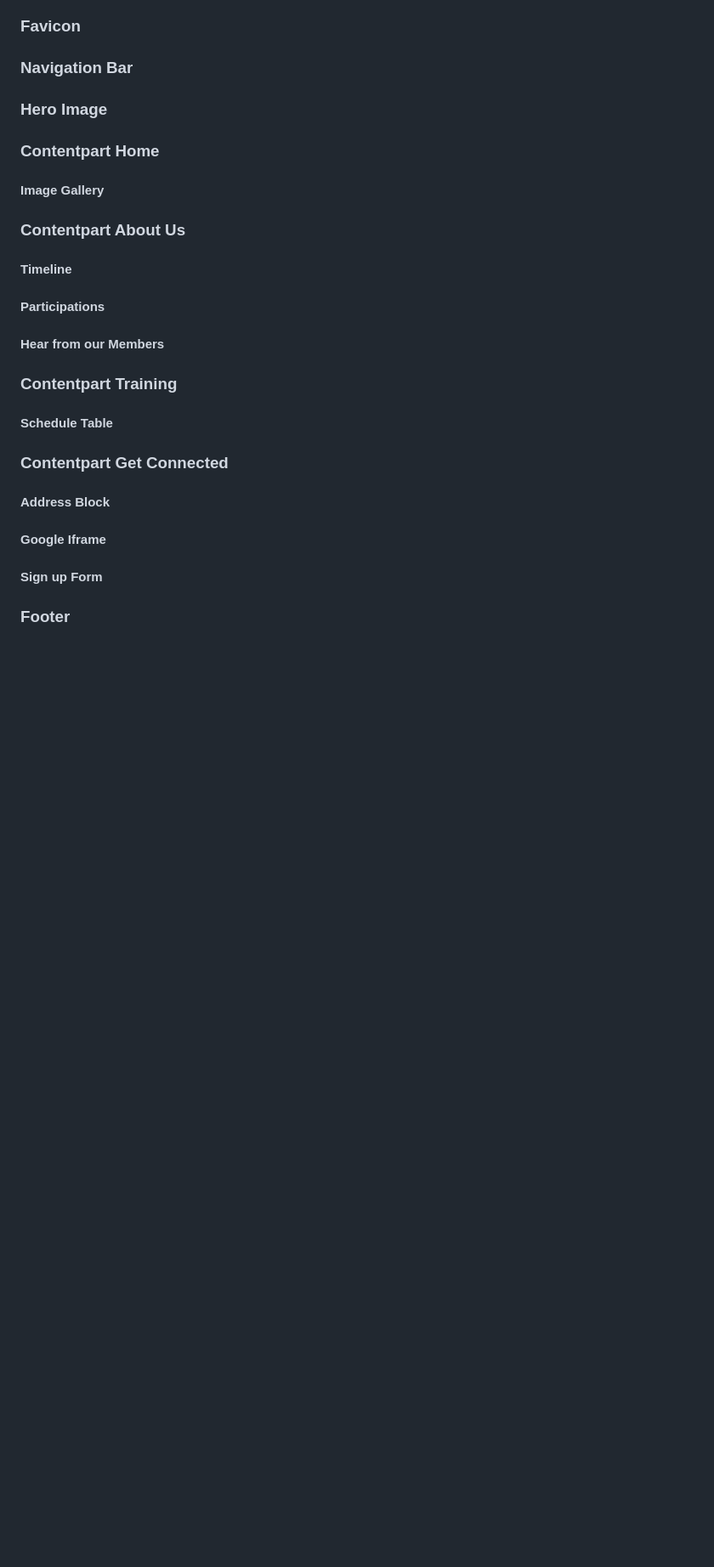
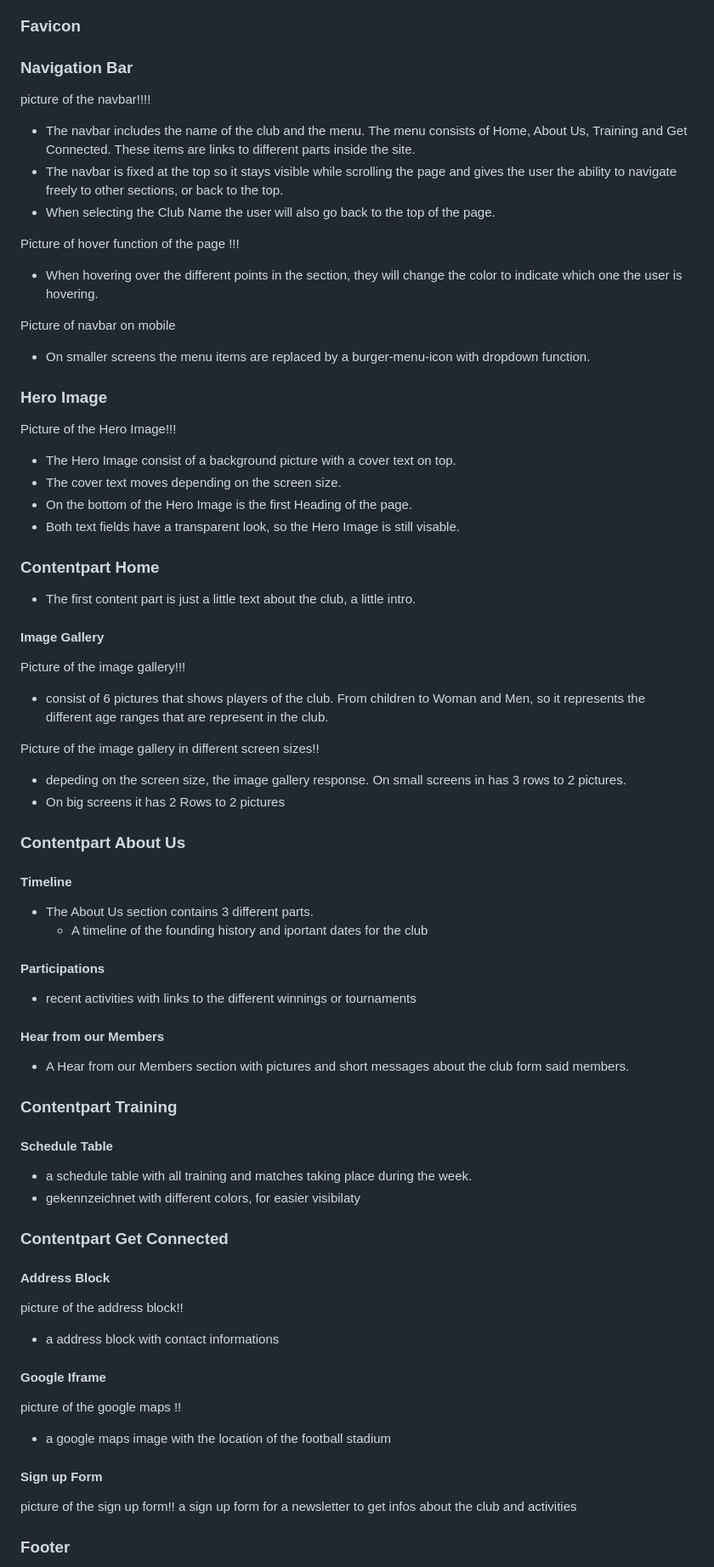
Before and after one commit to FlorianS4/Project-1-Soccer, a Markdown page: README.md, the part around the change printed below. Shown: that part at 85% size. GitHub-like rendering; blank space fills up the shorter version.

Commit message:
docs: add content for features section of README

```diff
--- a/README.md
+++ b/README.md
@@ -107,17 +107,51 @@ For the cover text of the hero image i used red, because i gave a good contrast
 ## Features
 ### Favicon
 ### Navigation Bar
+picture of the navbar!!!!
+- The navbar includes the name of the club and the menu. The menu consists of Home, About Us, Training and Get Connected. These items are links to different parts inside the site.
+- The navbar is fixed at the top so it stays visible while scrolling the page and gives the user the ability to navigate freely to other sections, or back to the top.
+- When selecting the Club Name the user will also go back to the top of the page.
+
+Picture of hover function of the page !!!
+- When hovering over the different points in the section, they will change the color to indicate which one the user is hovering.
+
+Picture of navbar on mobile
+- On smaller screens the menu items are replaced by a burger-menu-icon with dropdown function.
 ### Hero Image
+Picture of the Hero Image!!!
+- The Hero Image consist of a background picture with a cover text on top.
+- The cover text moves depending on the screen size.
+- On the bottom of the Hero Image is the first Heading of the page.
+- Both text fields have a transparent look, so the Hero Image is still visable.
 ### Contentpart Home
+- The first content part is just a little text about the club, a little intro.
 #### Image Gallery
+Picture of the image gallery!!!
+- consist of 6 pictures that shows players of the club. From children to Woman and Men, so it represents the different age ranges that are represent in the club.
+
+Picture of the image gallery in different screen sizes!!
+- depeding on the screen size, the image gallery response. On small screens in has 3 rows to 2 pictures.
+- On big screens it has 2 Rows to 2 pictures
 ### Contentpart About Us
 #### Timeline
+- The About Us section contains 3 different parts.
+    - A timeline of the founding history and iportant dates for the club
 #### Participations
+- recent activities with links to the different winnings or tournaments
 #### Hear from our Members
+- A Hear from our Members section with pictures and short messages about the club form said members.
 ### Contentpart Training
 #### Schedule Table
+- a schedule table with all training and matches taking place during the week.
+- gekennzeichnet with different colors, for easier visibilaty
 ### Contentpart Get Connected
 #### Address Block
+picture of the address block!!
+- a address block with contact informations
 #### Google Iframe
+picture of the google maps !!
+- a google maps image with the location of the football stadium
 #### Sign up Form
+picture of the sign up form!!
+a sign up form for a newsletter to get infos about the club and activities
 ### Footer
```
Also changed, not shown: other parts of README.md (+2 -0 lines).
